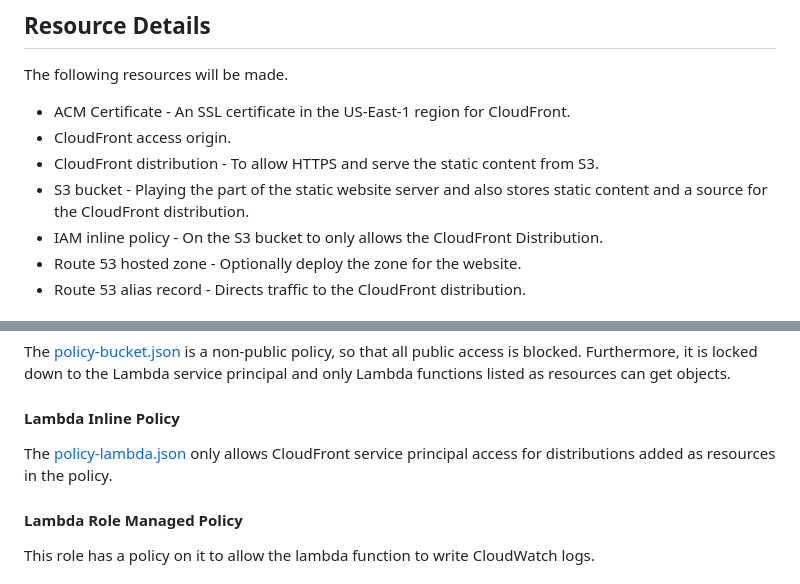
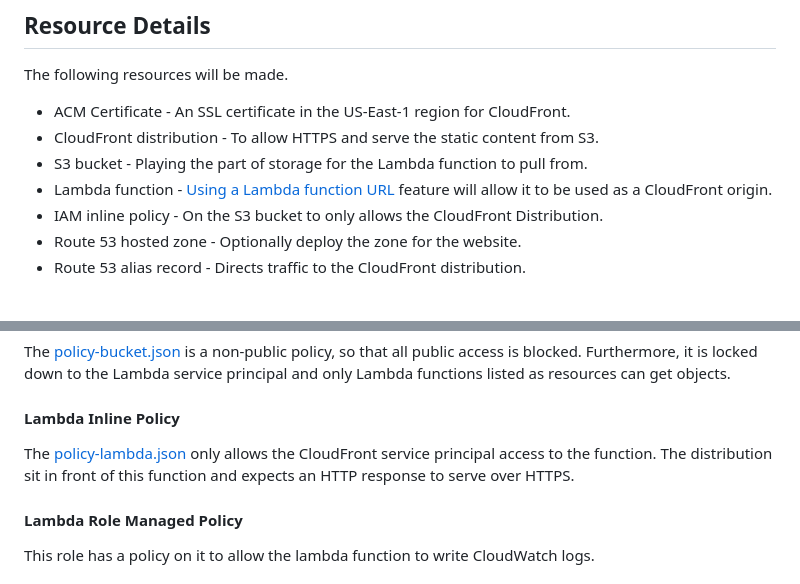
Before and after one commit to kohirens/aws-tf-s3-website, a Markdown page: README.md, 2 parts joined by grey strips. Rendered like a GitHub page.

Commit message:
doc: Updated General Information
Updated resource details section to explain what part the
Lambda function plays.

```diff
--- a/README.md
+++ b/README.md
@@ -9,10 +9,10 @@
 The following resources will be made.
 
 * ACM Certificate - An SSL certificate in the US-East-1 region for CloudFront.
-* CloudFront access origin.
 * CloudFront distribution - To allow HTTPS and serve the static content from S3.
-* S3 bucket - Playing the part of the static website server and also stores
-  static content and a source for the CloudFront distribution.
+* S3 bucket - Playing the part of storage for the Lambda function to pull from.
+* Lambda function - [Using a Lambda function URL] feature will allow it to be
+  used as a CloudFront origin.
 * IAM inline policy - On the S3 bucket to only allows the CloudFront
   Distribution.
 * Route 53 hosted zone - Optionally deploy the zone for the website.
@@ -39,8 +39,9 @@ Lambda functions listed as resources can get objects.
 
 #### Lambda Inline Policy
 
-The [policy-lambda.json] only allows CloudFront service principal access for
-distributions added as resources in the policy.
+The [policy-lambda.json] only allows the CloudFront service principal access to
+the function. The distribution sit in front of this function and expects an
+HTTP response to serve over HTTPS.
 
 #### Lambda Role Managed Policy
 
```
Also changed, not shown: other parts of README.md (+1 -1 lines).
